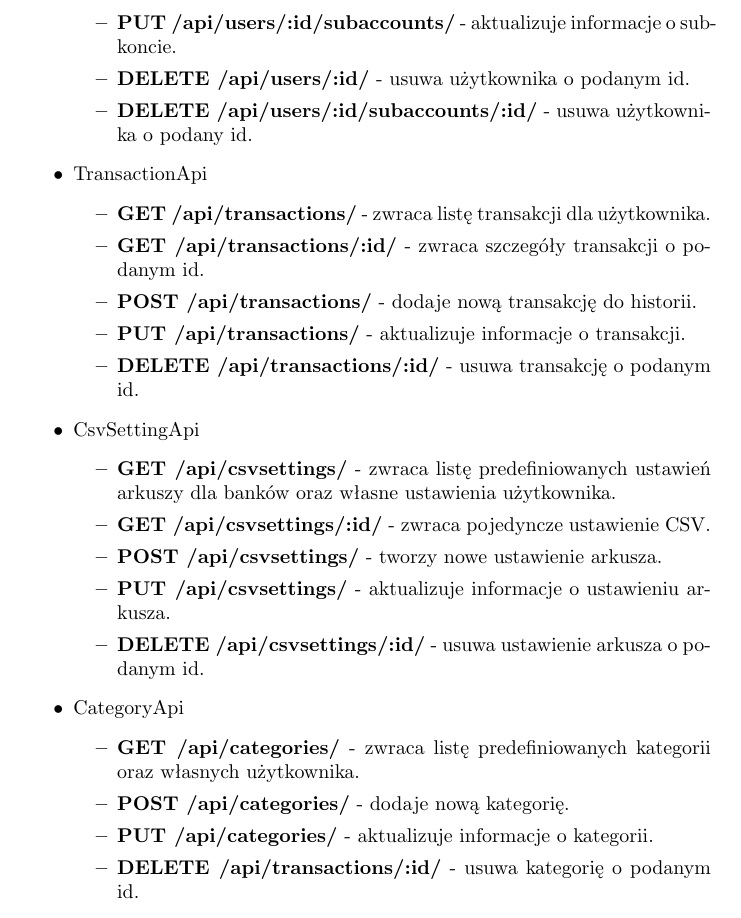
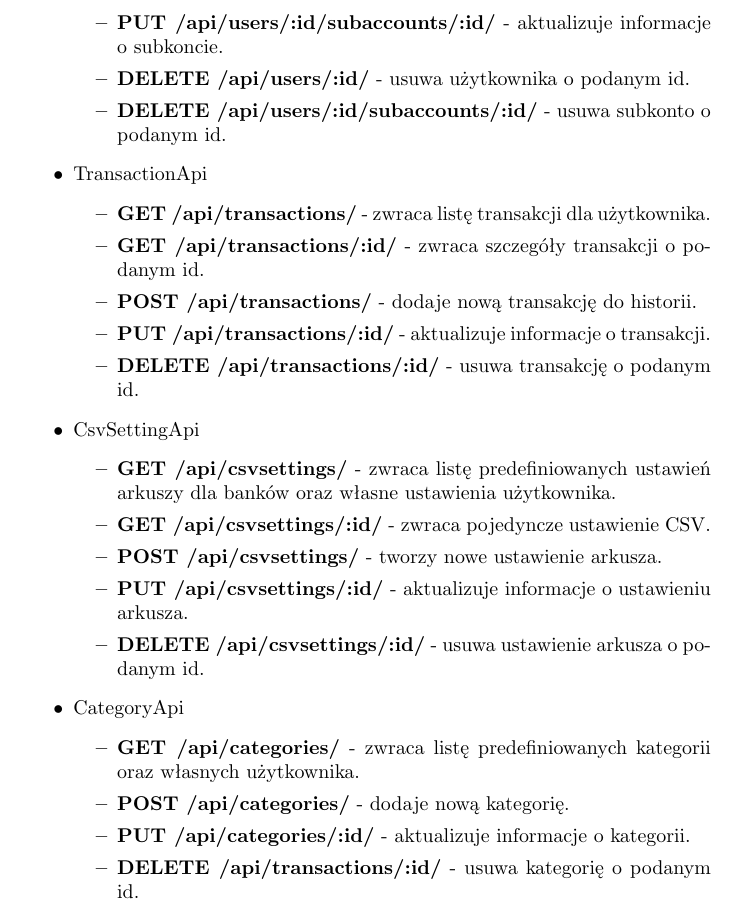
Before and after one commit to Irsutoro/Where-is-my-money, a LaTeX document (documentation/documentation_pl.tex): part of page 4 of 8, cut so that both start at the same text. Compiled offline with pdfLaTeX.

Commit message:
Poprawienie endpointów API

```diff
--- a/documentation/documentation_pl.tex
+++ b/documentation/documentation_pl.tex
@@ -58,9 +58,9 @@
 
-				\item \textbf{PUT /api/users/:id/{subaccounts}/} - aktualizuje informacje o subkoncie.
+				\item \textbf{PUT /api/users/:id/subaccounts/:id/} - aktualizuje informacje o subkoncie.
 
 				\item \textbf{DELETE /api/users/:id/} - usuwa użytkownika o podanym id.
 
-				\item \textbf{DELETE /api/users/:id/subaccounts/:id/} - usuwa użytkownika o podany id.
+				\item \textbf{DELETE /api/users/:id/subaccounts/:id/} - usuwa subkonto o podanym id.
 			\end{itemize}
 		\item TransactionApi
 			\begin{itemize}
@@ -70,7 +70,7 @@
 
 				\item \textbf{POST /api/transactions/} - dodaje nową transakcję do historii.
 
-				\item \textbf{PUT /api/transactions/} - aktualizuje informacje o transakcji.
+				\item \textbf{PUT /api/transactions/:id/} - aktualizuje informacje o transakcji.
 
 				\item \textbf{DELETE /api/transactions/:id/} - usuwa transakcję o podanym id.
 			\end{itemize}
@@ -82,7 +82,7 @@
 
 				\item \textbf{POST /api/csvsettings/} - tworzy nowe ustawienie arkusza.
 
-				\item \textbf{PUT /api/csvsettings/} - aktualizuje informacje o ustawieniu arkusza.
+				\item \textbf{PUT /api/csvsettings/:id/} - aktualizuje informacje o ustawieniu arkusza.
 
 				\item \textbf{DELETE /api/csvsettings/:id/} - usuwa ustawienie arkusza o podanym id.
 			\end{itemize}
@@ -92,7 +92,7 @@
 
 				\item \textbf{POST /api/categories/} - dodaje nową kategorię.
 
-				\item \textbf{PUT /api/categories/} - aktualizuje informacje o kategorii.
+				\item \textbf{PUT /api/categories/:id/} - aktualizuje informacje o kategorii.
 
 				\item \textbf{DELETE /api/transactions/:id/} - usuwa kategorię o podanym id.
 			\end{itemize}
```
Also changed, not shown: documentation/documentation_pl.tex (2 more changed lines).
